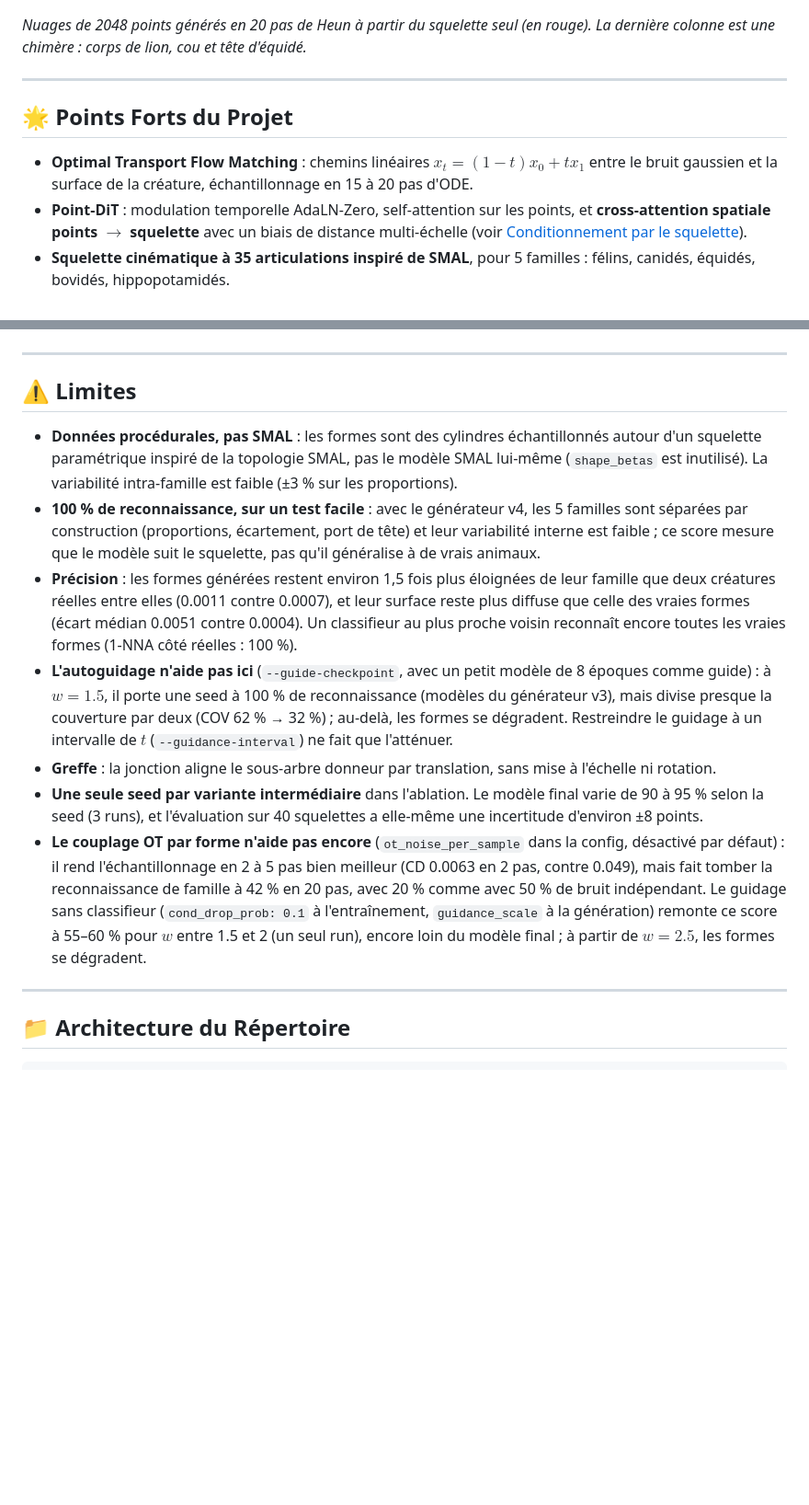
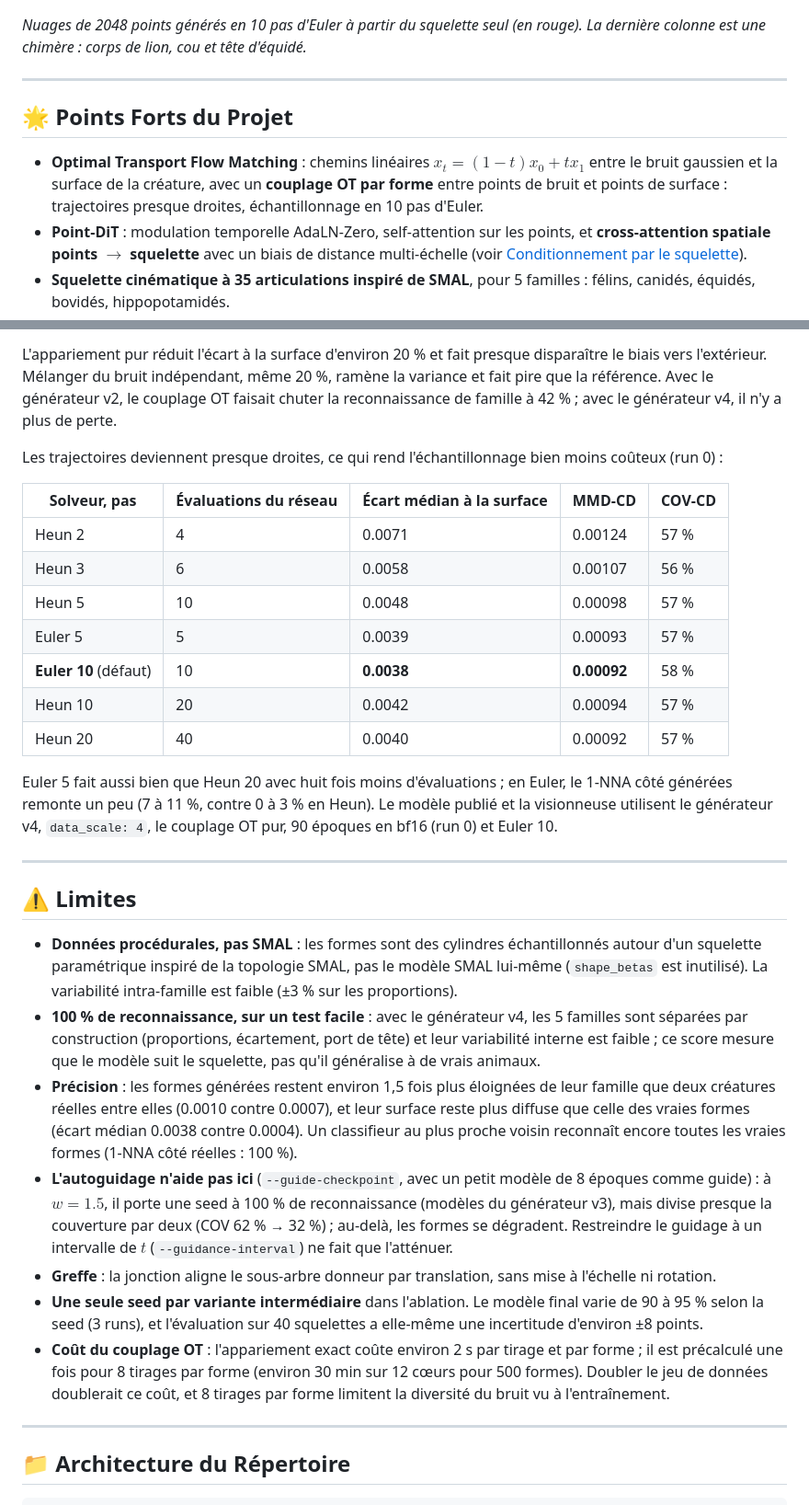
Before and after one commit to MissawB/skeleton-conditioned-creature-flow, a Markdown page: README.md, 2 parts joined by grey strips. Shown at 92% size. GitHub-like rendering; blank space fills up the shorter version.

```diff
--- a/README.md
+++ b/README.md
@@ -11,13 +11,13 @@ Projet de recherche et portfolio en Deep Learning géométrique 3D : génératio
 
 ![Créatures générées à partir de squelettes : vues de profil et de dessus](docs/images/creatures.png)
 
-*Nuages de 2048 points générés en 20 pas de Heun à partir du squelette seul (en rouge). La dernière colonne est une chimère : corps de lion, cou et tête d'équidé.*
+*Nuages de 2048 points générés en 10 pas d'Euler à partir du squelette seul (en rouge). La dernière colonne est une chimère : corps de lion, cou et tête d'équidé.*
 
 ---
 
 ## 🌟 Points Forts du Projet
 
-- **Optimal Transport Flow Matching** : chemins linéaires $x_t = (1-t)x_0 + t x_1$ entre le bruit gaussien et la surface de la créature, échantillonnage en 15 à 20 pas d'ODE.
+- **Optimal Transport Flow Matching** : chemins linéaires $x_t = (1-t)x_0 + t x_1$ entre le bruit gaussien et la surface de la créature, avec un **couplage OT par forme** entre points de bruit et points de surface : trajectoires presque droites, échantillonnage en 10 pas d'Euler.
 - **Point-DiT** : modulation temporelle AdaLN-Zero, self-attention sur les points, et **cross-attention spatiale points $\to$ squelette** avec un biais de distance multi-échelle (voir [Conditionnement par le squelette](#-conditionnement-par-le-squelette)).
 - **Squelette cinématique à 35 articulations inspiré de SMAL**, pour 5 familles : félins, canidés, équidés, bovidés, hippopotamidés.
 - **Greffe cinématique d'hybrides** : un sous-arbre du squelette donneur (par ex. cou et tête) est recollé sur l'hôte au niveau de l'articulation de jonction.
@@ -148,3 +172,18 @@ Chaque pas de Heun coûte deux évaluations du réseau. Heun 10 (20 évaluations
+L'appariement pur réduit l'écart à la surface d'environ 20 % et fait presque disparaître le biais vers l'extérieur. Mélanger du bruit indépendant, même 20 %, ramène la variance et fait pire que la référence. Avec le générateur v2, le couplage OT faisait chuter la reconnaissance de famille à 42 % ; avec le générateur v4, il n'y a plus de perte.
+
+Les trajectoires deviennent presque droites, ce qui rend l'échantillonnage bien moins coûteux (run 0) :
+
+| Solveur, pas | Évaluations du réseau | Écart médian à la surface | MMD-CD | COV-CD |
+|---|---|---|---|---|
+| Heun 2 | 4 | 0.0071 | 0.00124 | 57 % |
+| Heun 3 | 6 | 0.0058 | 0.00107 | 56 % |
+| Heun 5 | 10 | 0.0048 | 0.00098 | 57 % |
+| Euler 5 | 5 | 0.0039 | 0.00093 | 57 % |
+| **Euler 10** (défaut) | 10 | **0.0038** | **0.00092** | 58 % |
+| Heun 10 | 20 | 0.0042 | 0.00094 | 57 % |
+| Heun 20 | 40 | 0.0040 | 0.00092 | 57 % |
+
+Euler 5 fait aussi bien que Heun 20 avec huit fois moins d'évaluations ; en Euler, le 1-NNA côté générées remonte un peu (7 à 11 %, contre 0 à 3 % en Heun). Le modèle publié et la visionneuse utilisent le générateur v4, `data_scale: 4`, le couplage OT pur, 90 époques en bf16 (run 0) et Euler 10.
 
 ---
 
@@ -152,11 +191,11 @@ Chaque pas de Heun coûte deux évaluations du réseau. Heun 10 (20 évaluations
 
 - **Données procédurales, pas SMAL** : les formes sont des cylindres échantillonnés autour d'un squelette paramétrique inspiré de la topologie SMAL, pas le modèle SMAL lui-même (`shape_betas` est inutilisé). La variabilité intra-famille est faible (±3 % sur les proportions).
 - **100 % de reconnaissance, sur un test facile** : avec le générateur v4, les 5 familles sont séparées par construction (proportions, écartement, port de tête) et leur variabilité interne est faible ; ce score mesure que le modèle suit le squelette, pas qu'il généralise à de vrais animaux.
-- **Précision** : les formes générées restent environ 1,5 fois plus éloignées de leur famille que deux créatures réelles entre elles (0.0011 contre 0.0007), et leur surface reste plus diffuse que celle des vraies formes (écart médian 0.0051 contre 0.0004). Un classifieur au plus proche voisin reconnaît encore toutes les vraies formes (1-NNA côté réelles : 100 %).
+- **Précision** : les formes générées restent environ 1,5 fois plus éloignées de leur famille que deux créatures réelles entre elles (0.0010 contre 0.0007), et leur surface reste plus diffuse que celle des vraies formes (écart médian 0.0038 contre 0.0004). Un classifieur au plus proche voisin reconnaît encore toutes les vraies formes (1-NNA côté réelles : 100 %).
 - **L'autoguidage n'aide pas ici** (`--guide-checkpoint`, avec un petit modèle de 8 époques comme guide) : à $w = 1.5$, il porte une seed à 100 % de reconnaissance (modèles du générateur v3), mais divise presque la couverture par deux (COV 62 % → 32 %) ; au-delà, les formes se dégradent. Restreindre le guidage à un intervalle de $t$ (`--guidance-interval`) ne fait que l'atténuer.
 - **Greffe** : la jonction aligne le sous-arbre donneur par translation, sans mise à l'échelle ni rotation.
 - **Une seule seed par variante intermédiaire** dans l'ablation. Le modèle final varie de 90 à 95 % selon la seed (3 runs), et l'évaluation sur 40 squelettes a elle-même une incertitude d'environ ±8 points.
-- **Le couplage OT par forme n'aide pas encore** (`ot_noise_per_sample` dans la config, désactivé par défaut) : il rend l'échantillonnage en 2 à 5 pas bien meilleur (CD 0.0063 en 2 pas, contre 0.049), mais fait tomber la reconnaissance de famille à 42 % en 20 pas, avec 20 % comme avec 50 % de bruit indépendant. Le guidage sans classifieur (`cond_drop_prob: 0.1` à l'entraînement, `guidance_scale` à la génération) remonte ce score à 55–60 % pour $w$ entre 1.5 et 2 (un seul run), encore loin du modèle final ; à partir de $w = 2.5$, les formes se dégradent.
+- **Coût du couplage OT** : l'appariement exact coûte environ 2 s par tirage et par forme ; il est précalculé une fois pour 8 tirages par forme (environ 30 min sur 12 cœurs pour 500 formes). Doubler le jeu de données doublerait ce coût, et 8 tirages par forme limitent la diversité du bruit vu à l'entraînement.
 
 ---
 
```
Also changed, not shown: other parts of README.md (+34 -10 lines), docs/images/creatures.png, 2 other files.
